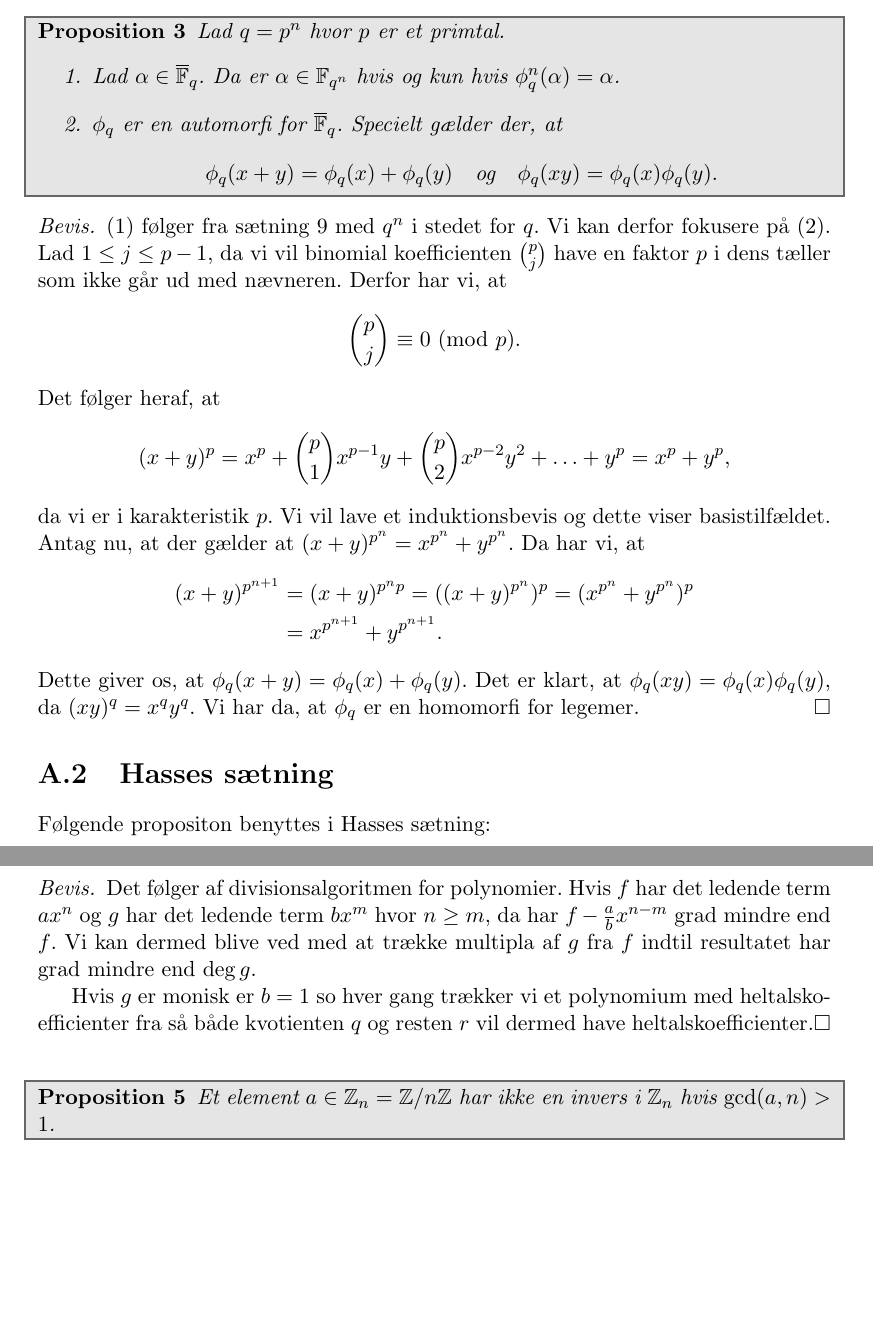
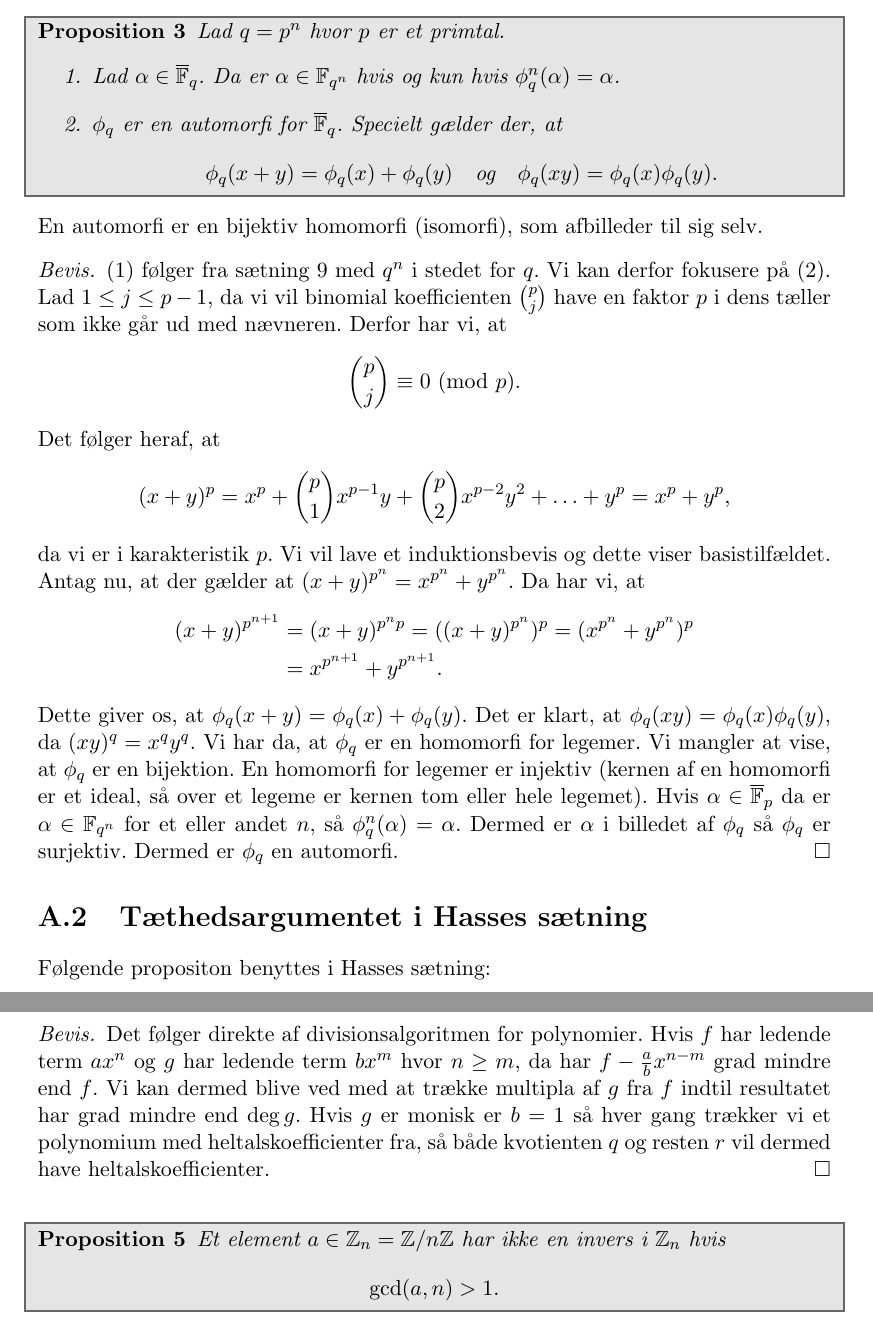
Before and after one commit to Porre/Bachelorprojekt, a LaTeX thesis (main.tex, which reads appendiks.tex): two parts of pages 37 and 39 of 40, joined at a grey line, cut so that both start at the same text, the shorter picture padded with empty space. Compiled offline with pdfLaTeX.

Commit message:
Automorfi halløj
Flyt eventuelt til afsnittet med frobenius, da det nok er ret relevant.
Da er appendiks kun nogle enkelte småresultater.

Skriv indledning og abstract.

Skriv vejledning til program til appendikset?

```diff
--- a/appendiks.tex
+++ b/appendiks.tex
@@ -49,6 +49,7 @@ Lad $q=p^n$ hvor $p$ er et primtal.
 	\end{align*}
 \end{enumerate}
 \end{proposition}
+En automorfi er en bijektiv homomorfi (isomorfi), som afbilleder til sig selv.
 \begin{proof}
 (1) følger fra sætning \ref{appendiks:f_qtheorem} med $q^n$ i stedet for $q$. Vi kan derfor fokusere på (2). Lad $1 \leq j \leq p-1$, da vi vil binomial koefficienten
 $\binom{p}{j}$ have en faktor $p$ i dens tæller som ikke går ud med nævneren. Derfor har vi, at
@@ -67,12 +68,11 @@ da vi er i karakteristik $p$. Vi vil lave et induktionsbevis og dette viser basi
 	&= x^{p^{n+1}} + y^{p^{n+1}}.
 \end{align*}
 Dette giver os, at $\phi_q(x+y) = \phi_q(x) + \phi_q(y)$. Det er klart, at
-$\phi_q(xy)=\phi_q(x) \phi_q(y)$, da $(xy)^q = x^q y^q$. Vi har da, at $\phi_q$ er en homomorfi for legemer.
+$\phi_q(xy)=\phi_q(x) \phi_q(y)$, da $(xy)^q = x^q y^q$. Vi har da, at $\phi_q$ er en homomorfi for legemer. Vi mangler at vise, at $\phi_q$ er en bijektion. En homomorfi for legemer er injektiv (kernen af en homomorfi er et ideal, så over et legeme er kernen tom eller hele legemet). Hvis $\alpha \in \overline{\mathbb{F}}_p$ da er
+$\alpha \in \mathbb{F}_{q^n}$ for et eller andet $n$, så $\phi_{q}^{n}(\alpha) = \alpha$. Dermed er $\alpha$ i billedet af $\phi_q$ så $\phi_q$ er surjektiv. Dermed er $\phi_q$ en automorfi.
 \end{proof}
 
-
-
-\section{Hasses sætning}
+\section{Tæthedsargumentet i Hasses sætning}
 Følgende propositon benyttes i Hasses sætning:
 \begin{proposition}
 \label{appendiks_dense}
@@ -117,14 +117,15 @@ Hvis $f, g \in \mathbb{Z}[X]$ og $g$ er monisk, da findes der $q, r \in \mathbb{
 \end{align*}
 \end{thm}
 \begin{proof}
-Det følger af divisionsalgoritmen for polynomier. Hvis $f$ har det ledende term $ax^n$ og $g$ har det ledende term $bx^m$ hvor $n \geq m$, da har $f - \frac{a}{b} x^{n-m}$ grad mindre end $f$. Vi kan dermed blive ved med at trække multipla af $g$ fra $f$ indtil resultatet har grad mindre end $\deg g$.
-
-Hvis $g$ er monisk er $b=1$ so hver gang trækker vi et polynomium med heltalskoefficienter fra så både kvotienten $q$ og resten $r$ vil dermed have heltalskoefficienter.
+Det følger direkte af divisionsalgoritmen for polynomier. Hvis $f$ har ledende term $ax^n$ og $g$ har ledende term $bx^m$ hvor $n \geq m$, da har $f - \frac{a}{b} x^{n-m}$ grad mindre end $f$. Vi kan dermed blive ved med at trække multipla af $g$ fra $f$ indtil resultatet har grad mindre end $\deg g$.
+Hvis $g$ er monisk er $b=1$ så hver gang trækker vi et polynomium med heltalskoefficienter fra, så både kvotienten $q$ og resten $r$ vil dermed have heltalskoefficienter.
 \end{proof}
 \label{appendiks_andre}
-
 \begin{proposition}
 \label{inverse_exists_not}
-Et element $a \in \mathbb{Z}_n = \mathbb{Z}/n\mathbb{Z}$ har ikke en invers i $\mathbb{Z}_n$ hvis $\gcd(a, n) > 1$.
+Et element $a \in \mathbb{Z}_n = \mathbb{Z}/n\mathbb{Z}$ har ikke en invers i $\mathbb{Z}_n$ hvis
+\begin{align*}
+	\gcd(a, n) > 1.
+\end{align*}
 \end{proposition}
 \begin{proof}
--- a/main.tex
+++ b/main.tex
@@ -9,6 +9,12 @@
 % Dansk babel og tillad øæå osv.
 \usepackage[danish]{babel}
 \usepackage[utf8]{inputenc}
+
+% Appendiks skal hedde Appendiks, ikke bilag!
+\addto\captionsdanish{
+	\renewcommand\appendixname{Appendiks}
+	\renewcommand\contentsname{Indholdsfortegnelse}
+}
 
 % Til referencer, Biber giver os UTF-8 understøttelse
 \usepackage[backend=biber]{biblatex}
```
Also changed, not shown: endelige_legemer.tex (+1 -1 lines), gruppeloven.tex (+1 -1 lines), lenstra.tex (+2 -2 lines), referencer.bib (+2 -2 lines), main.bbl, main.pdf, appendiks.tex (6 more changed lines), 7 other files.
